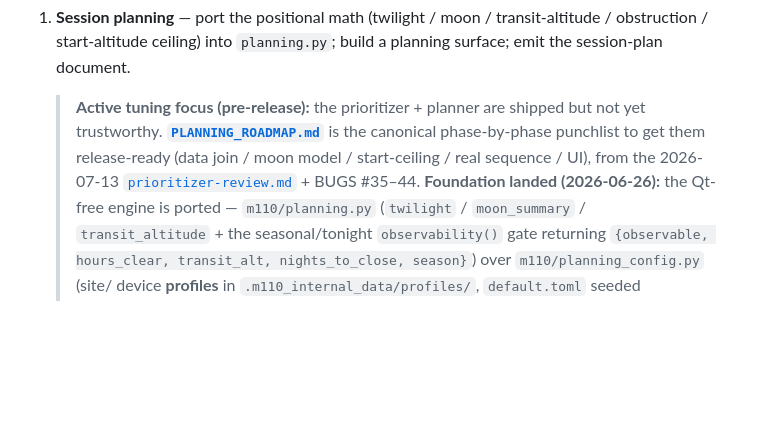
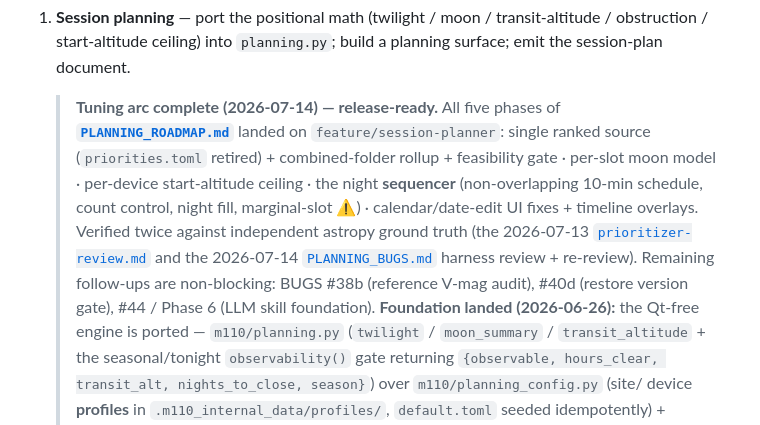
Before and after one commit to mjm1138/m110, a Markdown page: ROADMAP.md, the part around the change. GitHub-like rendering; blank space fills up the shorter version.

Commit message:
docs(roadmap): planning tuning arc complete — release-ready
Co-Authored-By: Claude Fable 5 <noreply@anthropic.com>

```diff
--- a/ROADMAP.md
+++ b/ROADMAP.md
@@ -58,11 +58,17 @@ archived in **[`DONE.md`](DONE.md)**.
 1. **Session planning** — port the positional math (twilight / moon /
    transit-altitude / obstruction / start-altitude ceiling) into `planning.py`;
    build a planning surface; emit the session-plan document.
-   > **Active tuning focus (pre-release):** the prioritizer + planner are shipped
-   > but not yet trustworthy. **[`PLANNING_ROADMAP.md`](PLANNING_ROADMAP.md)** is the
-   > canonical phase-by-phase punchlist to get them release-ready (data join / moon
-   > model / start-ceiling / real sequence / UI), from the 2026-07-13
-   > [`prioritizer-review.md`](prioritizer-review.md) + BUGS #35–44.
+   > **Tuning arc complete (2026-07-14) — release-ready.** All five phases of
+   > **[`PLANNING_ROADMAP.md`](PLANNING_ROADMAP.md)** landed on
+   > `feature/session-planner`: single ranked source (`priorities.toml` retired) +
+   > combined-folder rollup + feasibility gate · per-slot moon model · per-device
+   > start-altitude ceiling · the night **sequencer** (non-overlapping 10-min
+   > schedule, count control, night fill, marginal-slot ⚠) · calendar/date-edit UI
+   > fixes + timeline overlays. Verified twice against independent astropy ground
+   > truth (the 2026-07-13 [`prioritizer-review.md`](prioritizer-review.md) and the
+   > 2026-07-14 [`PLANNING_BUGS.md`](PLANNING_BUGS.md) harness review + re-review).
+   > Remaining follow-ups are non-blocking: BUGS #38b (reference V-mag audit),
+   > #40d (restore version gate), #44 / Phase 6 (LLM skill foundation).
    **Foundation landed (2026-06-26):** the Qt-free engine is ported —
    `m110/planning.py` (`twilight` / `moon_summary` / `transit_altitude` + the
    seasonal/tonight `observability()` gate returning `{observable, hours_clear,
```
